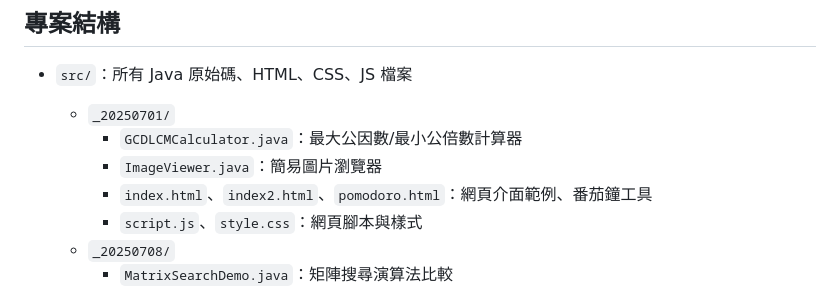
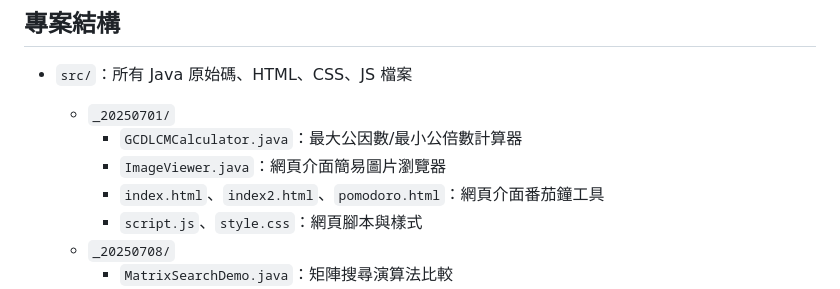
Before and after one commit to hadleyliao/FCU_DataStructuresAndAlgorithms, a Markdown page: README.md, the part around the change. GitHub-like rendering.

Commit message:
Merge remote-tracking branch 'origin/main'

```diff
--- a/README.md
+++ b/README.md
@@ -19,8 +19,8 @@
 - `src/`：所有 Java 原始碼、HTML、CSS、JS 檔案
     - `_20250701/`
         - `GCDLCMCalculator.java`：最大公因數/最小公倍數計算器
-        - `ImageViewer.java`：簡易圖片瀏覽器
-        - `index.html`、`index2.html`、`pomodoro.html`：網頁介面範例、番茄鐘工具
+        - `ImageViewer.java`：網頁介面簡易圖片瀏覽器
+        - `index.html`、`index2.html`、`pomodoro.html`：網頁介面番茄鐘工具
         - `script.js`、`style.css`：網頁腳本與樣式
     - `_20250708/`
         - `MatrixSearchDemo.java`：矩陣搜尋演算法比較
```
